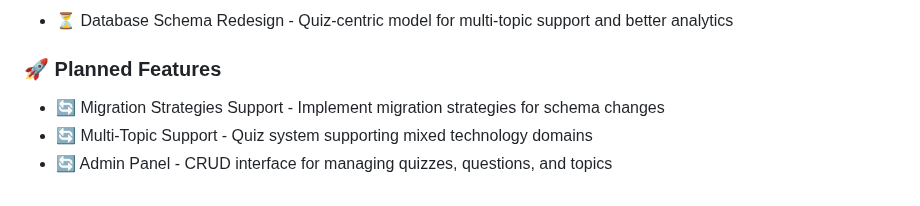
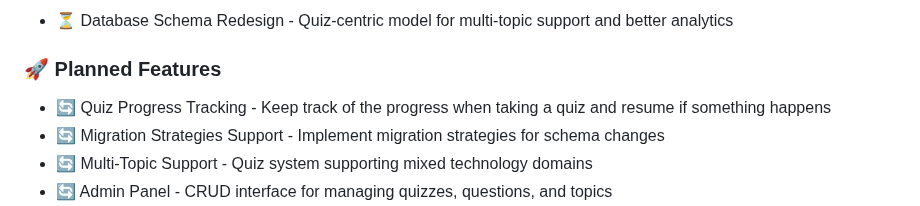
Before and after one commit to gianv9/quiz-maker, a Markdown page: README.md, the part around the change. Rendered like a GitHub page.

Commit message:
docs(readme): Add Planned Feature to README
- updated readme with possible planned feature: Quiz Progress Tracking

```diff
--- a/README.md
+++ b/README.md
@@ -29,6 +29,7 @@ A modern, containerized quiz platform for interactive learning experiences. Curr
 
 ### 🚀 Planned Features
 
+- 🔄 Quiz Progress Tracking - Keep track of the progress when taking a quiz and resume if something happens
 - 🔄 Migration Strategies Support - Implement migration strategies for schema changes
 - 🔄 Multi-Topic Support - Quiz system supporting mixed technology domains
 - 🔄 Admin Panel - CRUD interface for managing quizzes, questions, and topics
```
